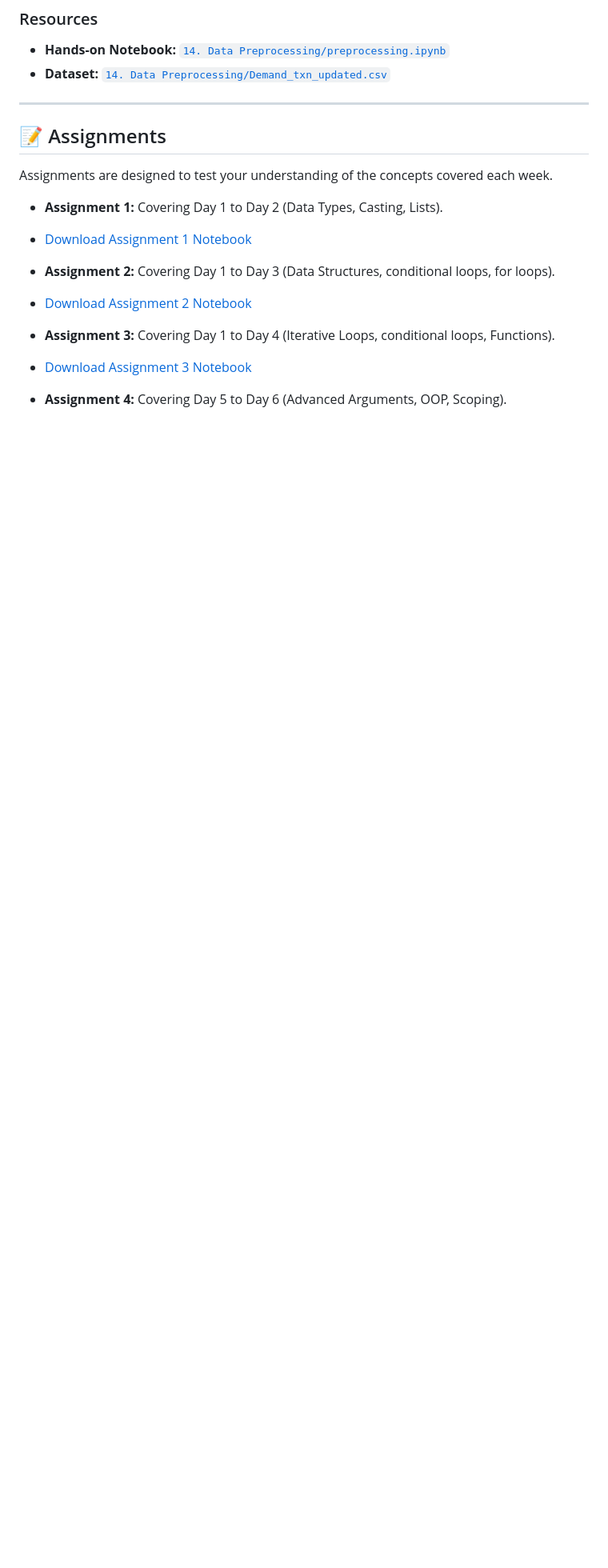
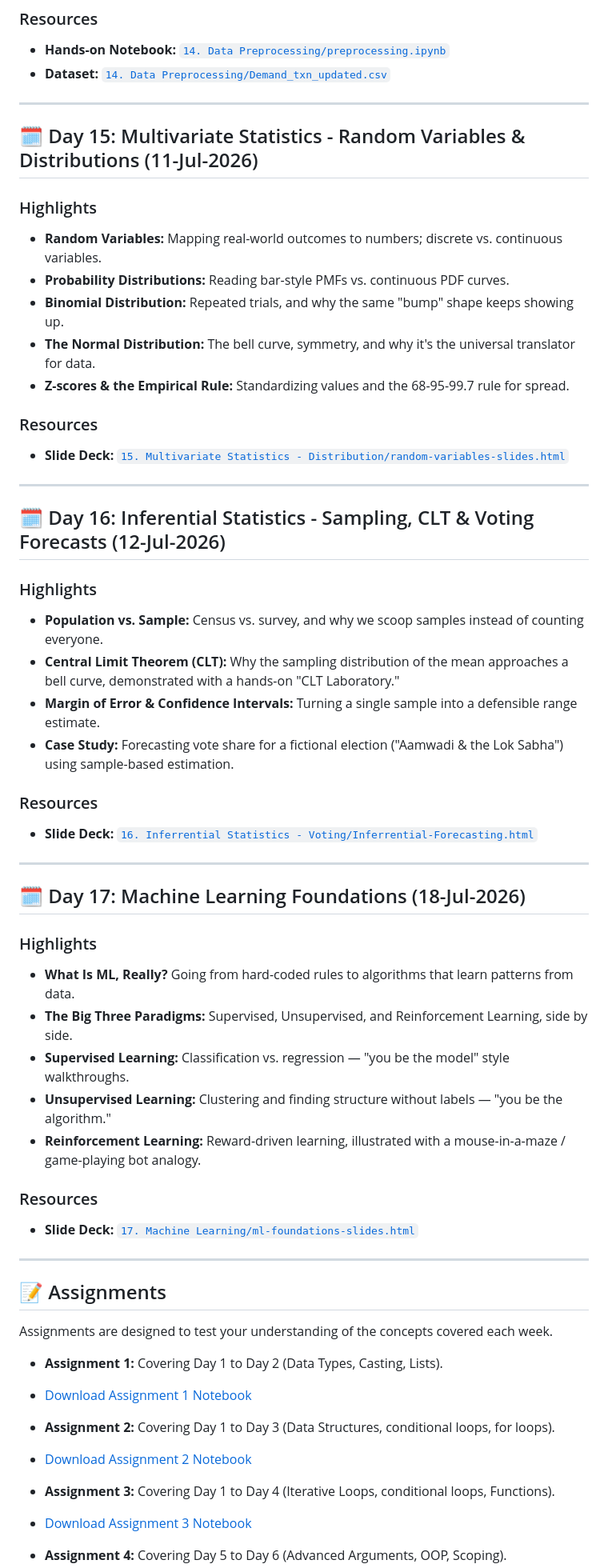
Before and after one commit to Laxminarayen/InceptezGenAI-Batch26, a Markdown page: README.md, the part around one of its changes. Shown at 80% size. Drawn GitHub-style; blank space fills up the shorter version.

Commit message:
Document Day 15-17 sessions in README and link the live site
Adds Day 15 (Multivariate Statistics), Day 16 (Inferential
Statistics/Voting), and Day 17 (Machine Learning Foundations) to the
table of contents and session write-ups, links the GitHub Pages
portal at the top, and fixes a stale Day 0 slide link.

```diff
--- a/README.md
+++ b/README.md
@@ -210,6 +215,50 @@ Welcome to the official reference repository for **Inceptez GenAI Batch 26**. Th
 
 ---
 
+<a name="day-15"></a>
+## 🗓️ Day 15: Multivariate Statistics - Random Variables & Distributions (11-Jul-2026)
+
+### Highlights
+- **Random Variables:** Mapping real-world outcomes to numbers; discrete vs. continuous variables.
+- **Probability Distributions:** Reading bar-style PMFs vs. continuous PDF curves.
+- **Binomial Distribution:** Repeated trials, and why the same "bump" shape keeps showing up.
+- **The Normal Distribution:** The bell curve, symmetry, and why it's the universal translator for data.
+- **Z-scores & the Empirical Rule:** Standardizing values and the 68-95-99.7 rule for spread.
+
+### Resources
+- **Slide Deck:** [`15. Multivariate Statistics - Distribution/random-variables-slides.html`](15.%20Multivariate%20Statistics%20-%20Distribution/random-variables-slides.html)
+
+---
+
+<a name="day-16"></a>
+## 🗓️ Day 16: Inferential Statistics - Sampling, CLT & Voting Forecasts (12-Jul-2026)
+
+### Highlights
+- **Population vs. Sample:** Census vs. survey, and why we scoop samples instead of counting everyone.
+- **Central Limit Theorem (CLT):** Why the sampling distribution of the mean approaches a bell curve, demonstrated with a hands-on "CLT Laboratory."
+- **Margin of Error & Confidence Intervals:** Turning a single sample into a defensible range estimate.
+- **Case Study:** Forecasting vote share for a fictional election ("Aamwadi & the Lok Sabha") using sample-based estimation.
+
+### Resources
+- **Slide Deck:** [`16. Inferrential Statistics - Voting/Inferrential-Forecasting.html`](16.%20Inferrential%20Statistics%20-%20Voting/Inferrential-Forecasting.html)
+
+---
+
+<a name="day-17"></a>
+## 🗓️ Day 17: Machine Learning Foundations (18-Jul-2026)
+
+### Highlights
+- **What Is ML, Really?** Going from hard-coded rules to algorithms that learn patterns from data.
+- **The Big Three Paradigms:** Supervised, Unsupervised, and Reinforcement Learning, side by side.
+- **Supervised Learning:** Classification vs. regression — "you be the model" style walkthroughs.
+- **Unsupervised Learning:** Clustering and finding structure without labels — "you be the algorithm."
+- **Reinforcement Learning:** Reward-driven learning, illustrated with a mouse-in-a-maze / game-playing bot analogy.
+
+### Resources
+- **Slide Deck:** [`17. Machine Learning/ml-foundations-slides.html`](17.%20Machine%20Learning/ml-foundations-slides.html)
+
+---
+
 <a name="assignments"></a>
 ## 📝 Assignments
 
```
Also changed, not shown: other parts of README.md (+6 -1 lines).
